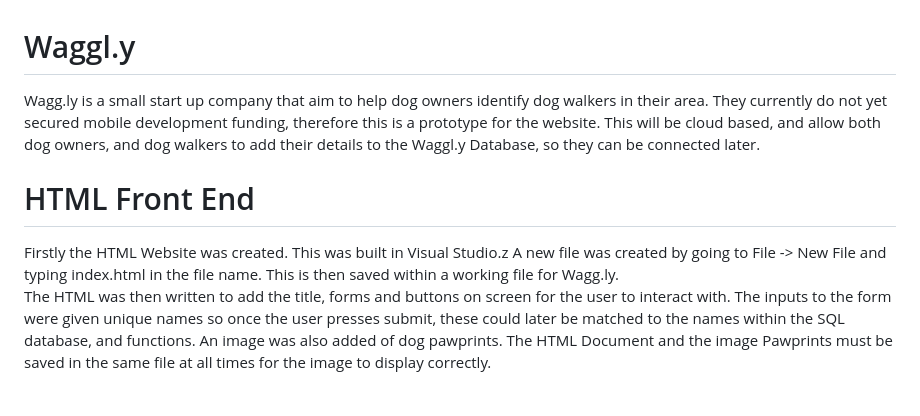
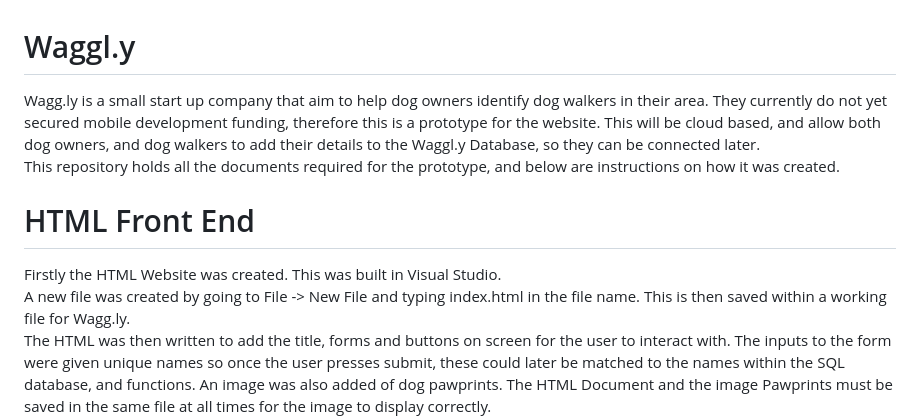
Before and after one commit to RBerry21/CloudWaggly, a Markdown page: README.md, the part around the change. Drawn GitHub-style; blank space fills up the shorter version.

```diff
--- a/README.md
+++ b/README.md
@@ -1,9 +1,10 @@
 # Waggl.y
-Wagg.ly is a small start up company that aim to help dog owners identify dog walkers in their area. They currently do not yet secured mobile development funding, therefore this is a prototype for the website. This will be cloud based, and allow both dog owners, and dog walkers to add their details to the Waggl.y Database, so they can be connected later.
+Wagg.ly is a small start up company that aim to help dog owners identify dog walkers in their area. They currently do not yet secured mobile development funding, therefore this is a prototype for the website. This will be cloud based, and allow both dog owners, and dog walkers to add their details to the Waggl.y Database, so they can be connected later. \
+This repository holds all the documents required for the prototype, and below are instructions on how it was created.
 
 
 # HTML Front End
-Firstly the HTML Website was created. This was built in Visual Studio.z
+Firstly the HTML Website was created. This was built in Visual Studio.\
 A new file was created by going to File -> New File and typing index.html in the file name. This is then saved within a working file for Wagg.ly.\
 The HTML was then written to add the title, forms and buttons on screen for the user to interact with. The inputs to the form were given unique names so once the user presses submit, these could later be matched to the names within the SQL database, and functions.
 An image was also added of dog pawprints. The HTML Document and the image Pawprints must be saved in the same file at all times for the image to display correctly.
```
